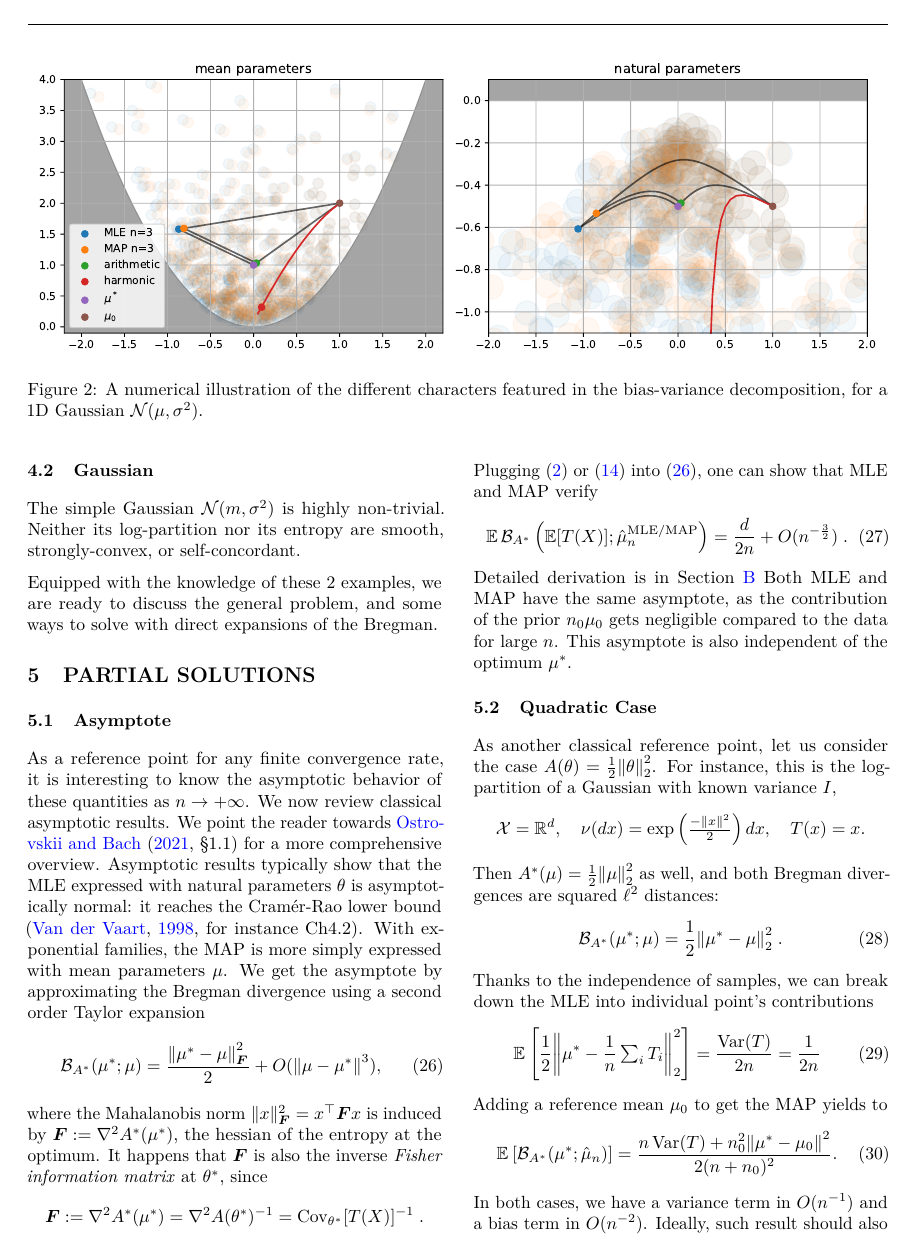
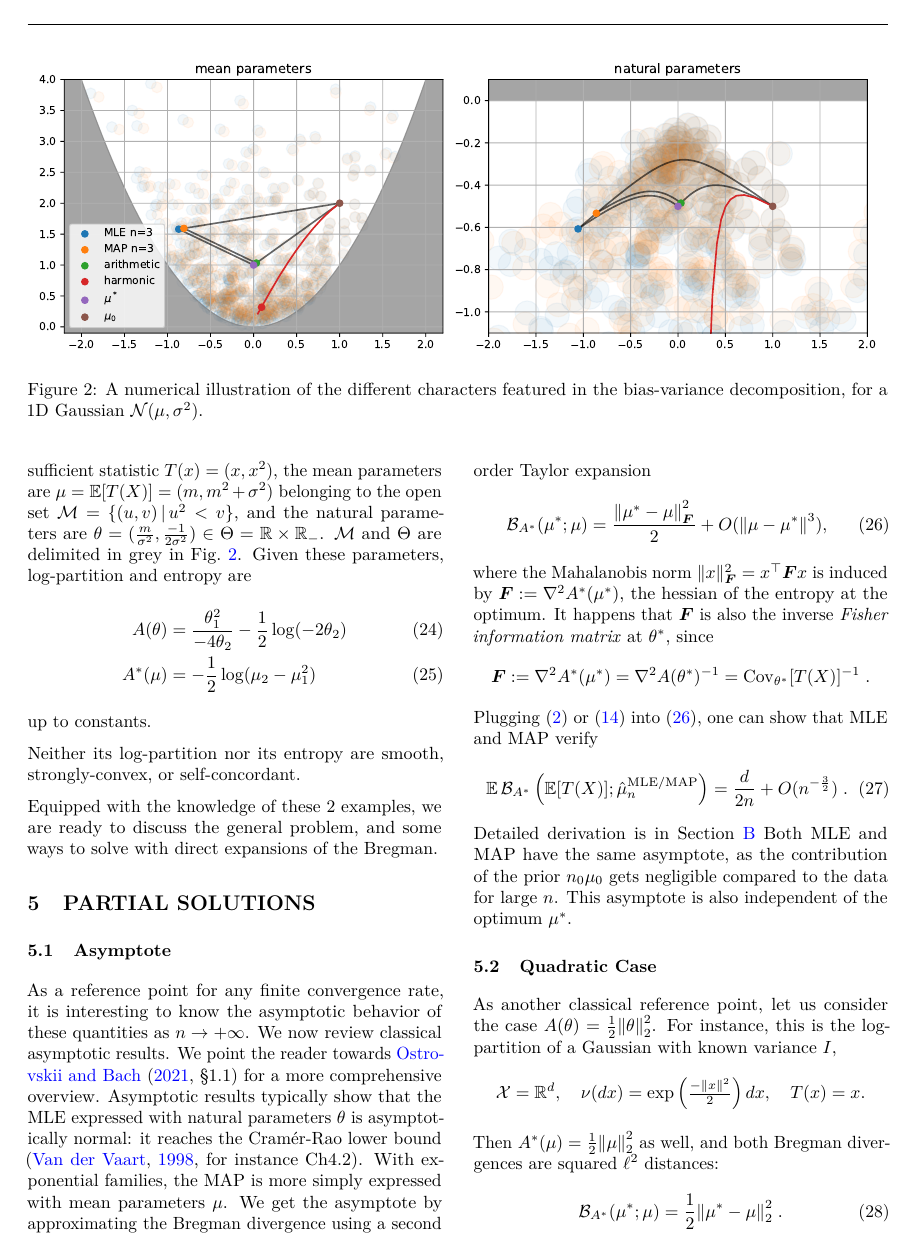
Before and after one commit to remilepriol/MAP-convergence-latex, a LaTeX paper (aistats.tex): page 5 of 14. Compiled offline with pdfLaTeX.

Commit message:
Compress gaussian variance and add gaussian

```diff
--- a/aistats.tex
+++ b/aistats.tex
@@ -502,13 +498,27 @@ In particular, there is no bias term when $\frac{\m_0}{\m^*} =1 + \inv{n_0} $, w
 \begin{figure*}[t]
 	\centering
 	\includegraphics[width=\textwidth]{figs/thales/numerical_schema_n=3.pdf}
-	\caption{A numerical illustration of the different characters featured in the bias-variance decomposition, for a 1D Gaussian $\cN(\mu, \sigma^2)$.}
-	\label{fig:bias-variance-numerical}
+	\caption{A numerical illustration of the different characters featured in the bias-variance decomposition, for a 1D Gaussian $\cN(\mu, \sigma^2)$.
+	}
+	\label{fig:thales}
 \end{figure*}
 
 \subsection{Gaussian}
 \label{ssec:gaussian}
-The simple Gaussian $\cN(m,\sigma^2)$ is highly non-trivial. Neither its log-partition nor its entropy are smooth, strongly-convex, or self-concordant.
+The ubiquitous Gaussian $\cN(m,\sigma^2)$ actually offers a highly non-trivial example for Problem 1.
+Its log-likelihood reads $p(x) = -\frac{(x-m)^2}{2 \sigma^2} - \half \log(2\pi\sigma^2)$.
+With sufficient statistic $T(x)=(x, x^2)$,
+the mean parameters are $\m = \E[T(X)] = (m , m^2 + \sigma^2)$ belonging to the open set $\cM= \{(u,v) \cond u^2 < v\}$,
+and the natural parameters are $\nat= (\frac{m}{\sigma^2} , \frac{-1}{2\sigma^2}) \in \Theta = \real \times \real_-$.
+$\cM$ and $\Theta$ are delimited in grey in \cref{fig:thales}.
+Given these parameters, log-partition and entropy are
+\alignn{
+	\logpart(\nat) &= \frac{\nat_1^2}{-4\nat_2} - \half \log(-2\nat_2) \\
+	\conj(\m) &= - \half \log (\mu_2 - \mu_1^2)
+}
+up to constants.
+
+ Neither its log-partition nor its entropy are smooth, strongly-convex, or self-concordant.
 
 
 Equipped with the knowledge of these 2 examples, we are ready to discuss the general problem, and some ways to solve with direct expansions of the Bregman.
```
Also changed, not shown: main.tex (+1 -1 lines), aistats.tex (26 more changed lines).
